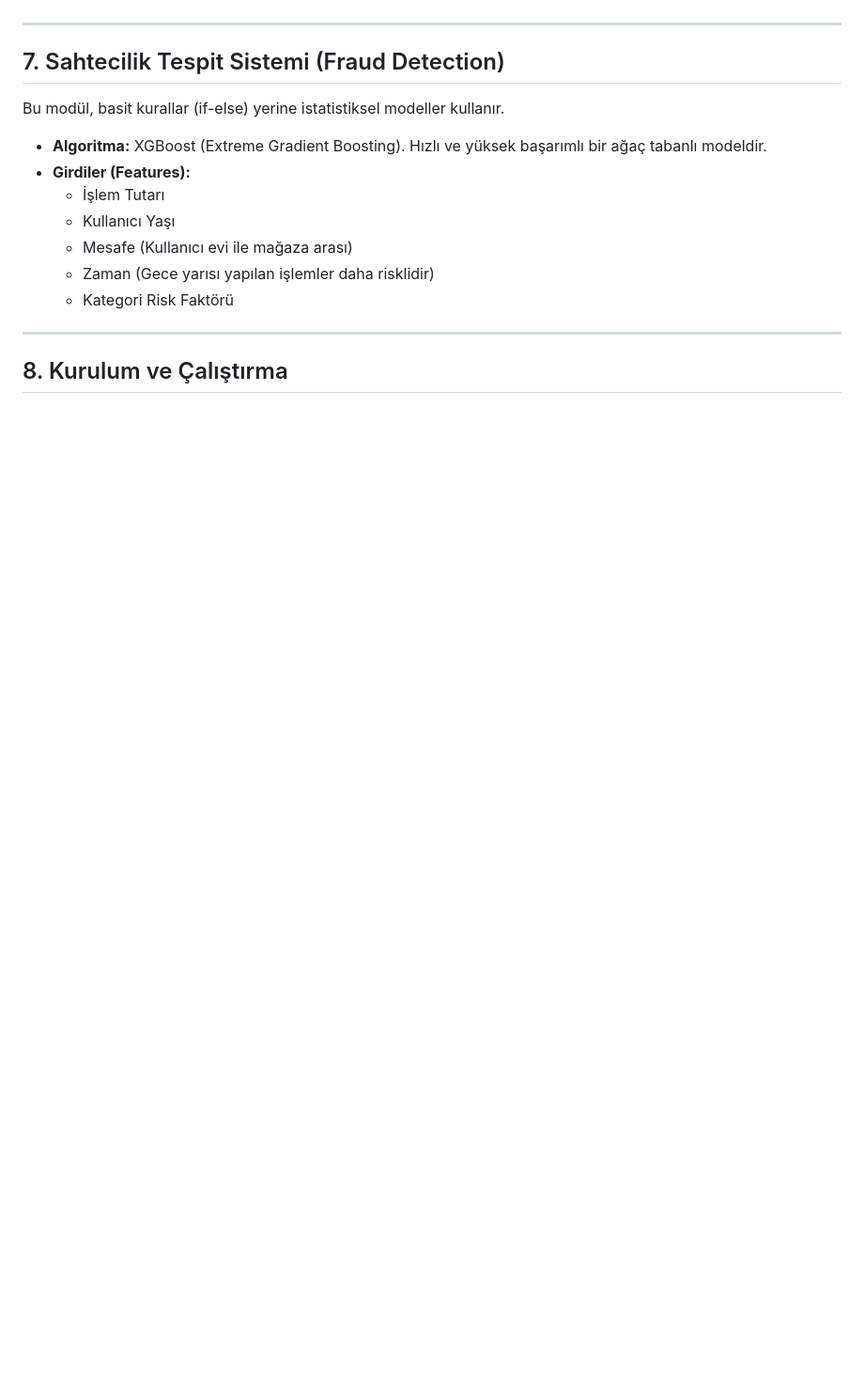
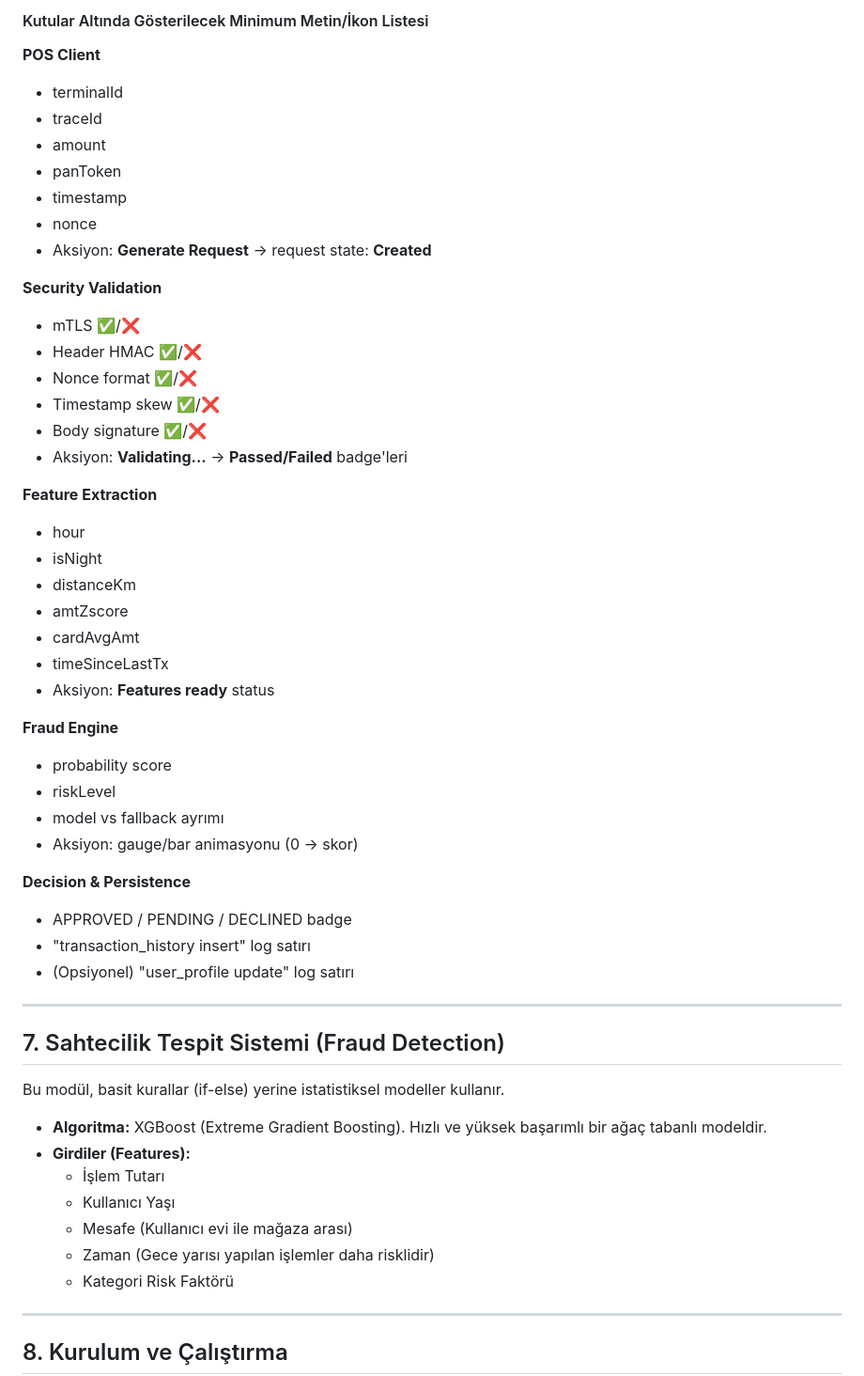
Before and after one commit to mUsaulug/newpayment, a Markdown page: PROJE_RAPORU.md, the part around one of its changes. Shown at 94% size. Rendered like a GitHub page; blank space fills up the shorter version.

Commit message:
Add storyboard flow to project report

```diff
--- a/PROJE_RAPORU.md
+++ b/PROJE_RAPORU.md
@@ -132,3 +148,42 @@ Yapılan her işlemin kaydını tutar. ML modelinin "geçmiş davranışları"
+#### Kutular Altında Gösterilecek Minimum Metin/İkon Listesi
+
+**POS Client**
+*   terminalId
+*   traceId
+*   amount
+*   panToken
+*   timestamp
+*   nonce
+*   Aksiyon: **Generate Request** → request state: **Created**
+
+**Security Validation**
+*   mTLS ✅/❌
+*   Header HMAC ✅/❌
+*   Nonce format ✅/❌
+*   Timestamp skew ✅/❌
+*   Body signature ✅/❌
+*   Aksiyon: **Validating...** → **Passed/Failed** badge'leri
+
+**Feature Extraction**
+*   hour
+*   isNight
+*   distanceKm
+*   amtZscore
+*   cardAvgAmt
+*   timeSinceLastTx
+*   Aksiyon: **Features ready** status
+
+**Fraud Engine**
+*   probability score
+*   riskLevel
+*   model vs fallback ayrımı
+*   Aksiyon: gauge/bar animasyonu (0 → skor)
+
+**Decision & Persistence**
+*   APPROVED / PENDING / DECLINED badge
+*   "transaction_history insert" log satırı
+*   (Opsiyonel) "user_profile update" log satırı
+
 ---
 
 ## 7. Sahtecilik Tespit Sistemi (Fraud Detection)
```
Also changed, not shown: other parts of PROJE_RAPORU.md (+16 -0 lines).
